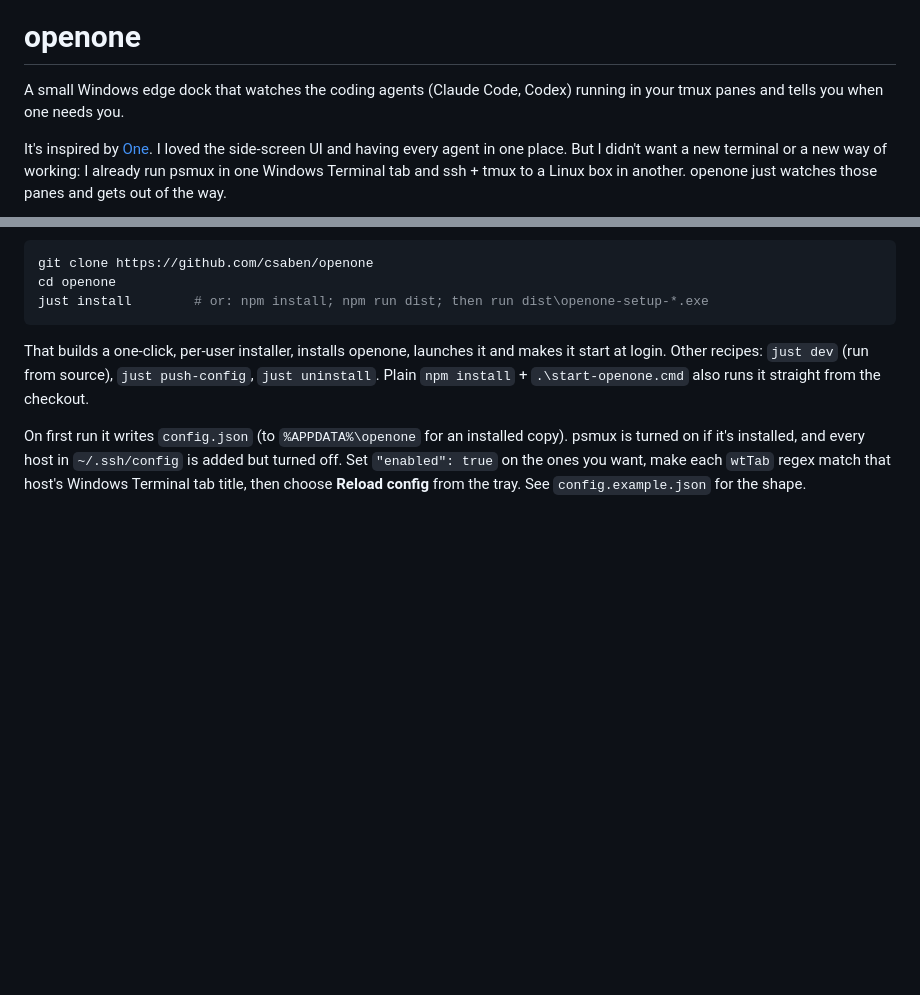
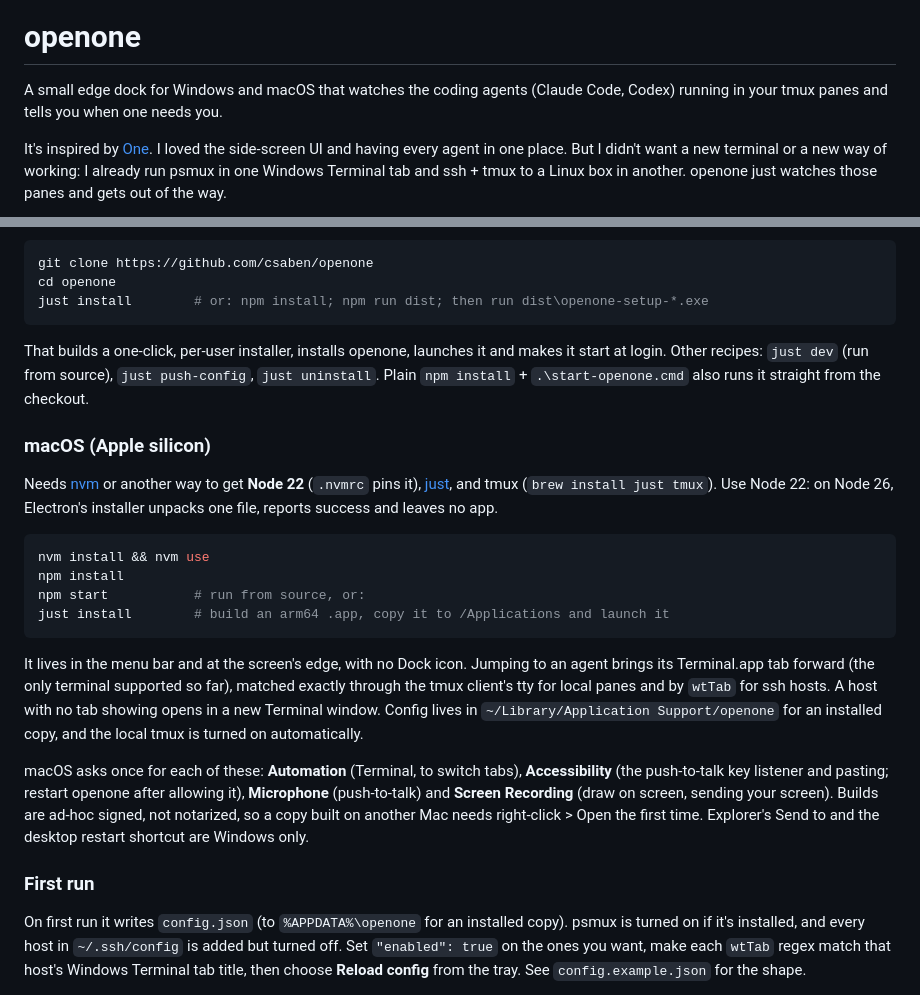
Before and after one commit to csaben/openone, a Markdown page: README.md, 2 parts joined by grey strips. Drawn GitHub-style; blank space fills up the shorter version.

````diff
--- a/README.md
+++ b/README.md
@@ -7,7 +7,7 @@
 
 # openone
 
-A small Windows edge dock that watches the coding agents (Claude Code, Codex) running in your tmux panes and tells you when one needs you.
+A small edge dock for Windows and macOS that watches the coding agents (Claude Code, Codex) running in your tmux panes and tells you when one needs you.
 
 It's inspired by [One](https://getone.one/#what-it-is). I loved the side-screen UI and having every agent in one place. But I didn't want a new terminal or a new way of working: I already run psmux in one Windows Terminal tab and ssh + tmux to a Linux box in another. openone just watches those panes and gets out of the way.
 
@@ -33,6 +33,23 @@ just install        # or: npm install; npm run dist; then run dist\openone-setup
 ```
 
 That builds a one-click, per-user installer, installs openone, launches it and makes it start at login. Other recipes: `just dev` (run from source), `just push-config`, `just uninstall`. Plain `npm install` + `.\start-openone.cmd` also runs it straight from the checkout.
+
+### macOS (Apple silicon)
+
+Needs [nvm](https://github.com/nvm-sh/nvm) or another way to get **Node 22** (`.nvmrc` pins it), [just](https://github.com/casey/just), and tmux (`brew install just tmux`). Use Node 22: on Node 26, Electron's installer unpacks one file, reports success and leaves no app.
+
+```bash
+nvm install && nvm use
+npm install
+npm start           # run from source, or:
+just install        # build an arm64 .app, copy it to /Applications and launch it
+```
+
+It lives in the menu bar and at the screen's edge, with no Dock icon. Jumping to an agent brings its Terminal.app tab forward (the only terminal supported so far), matched exactly through the tmux client's tty for local panes and by `wtTab` for ssh hosts. A host with no tab showing opens in a new Terminal window. Config lives in `~/Library/Application Support/openone` for an installed copy, and the local tmux is turned on automatically.
+
+macOS asks once for each of these: **Automation** (Terminal, to switch tabs), **Accessibility** (the push-to-talk key listener and pasting; restart openone after allowing it), **Microphone** (push-to-talk) and **Screen Recording** (draw on screen, sending your screen). Builds are ad-hoc signed, not notarized, so a copy built on another Mac needs right-click > Open the first time. Explorer's Send to and the desktop restart shortcut are Windows only.
+
+### First run
 
 On first run it writes `config.json` (to `%APPDATA%\openone` for an installed copy). psmux is turned on if it's installed, and every host in `~/.ssh/config` is added but turned off. Set `"enabled": true` on the ones you want, make each `wtTab` regex match that host's Windows Terminal tab title, then choose **Reload config** from the tray. See `config.example.json` for the shape.
 
````
Also changed, not shown: assets/app-512.png (added), 15 other files.
